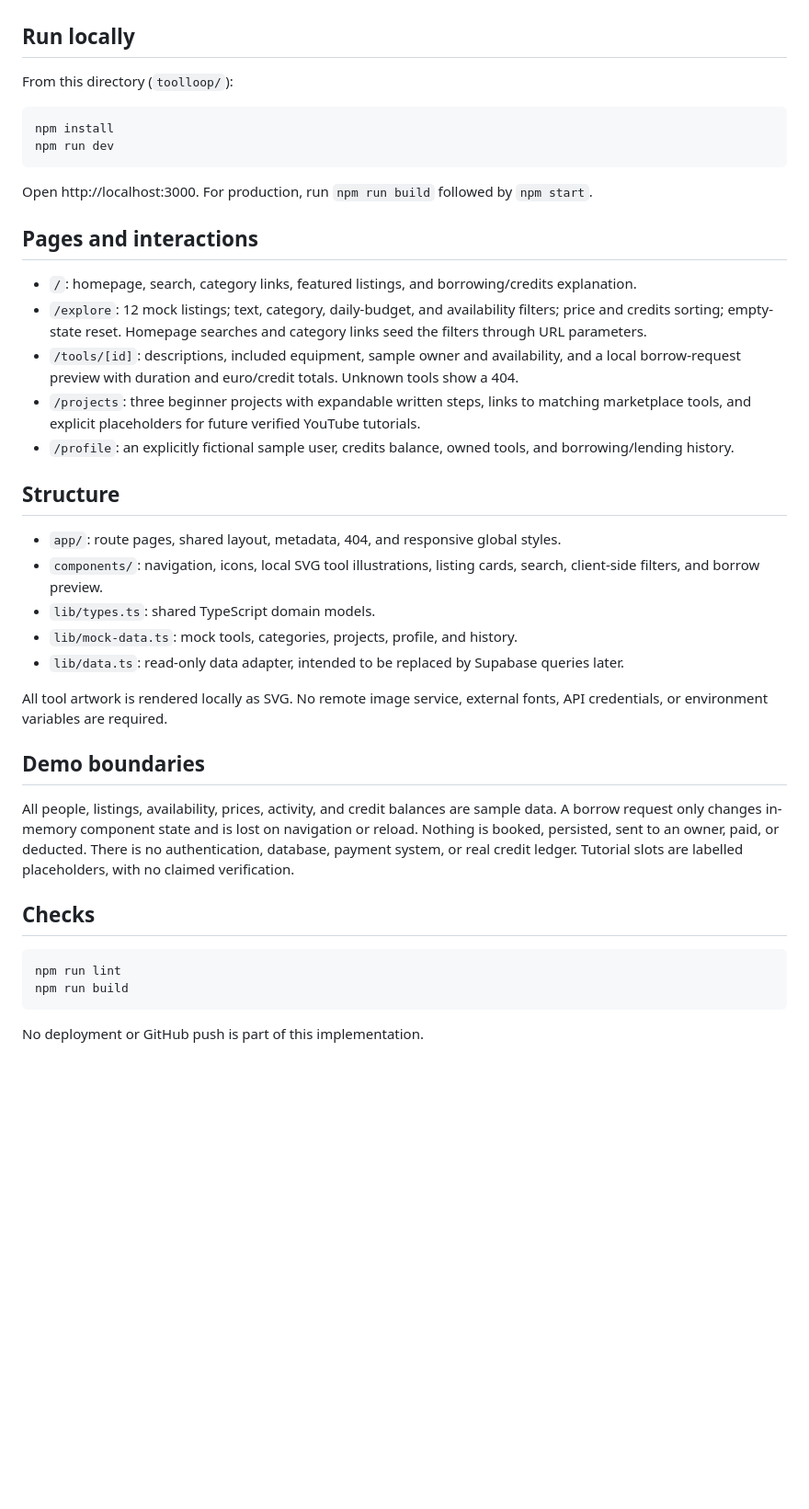
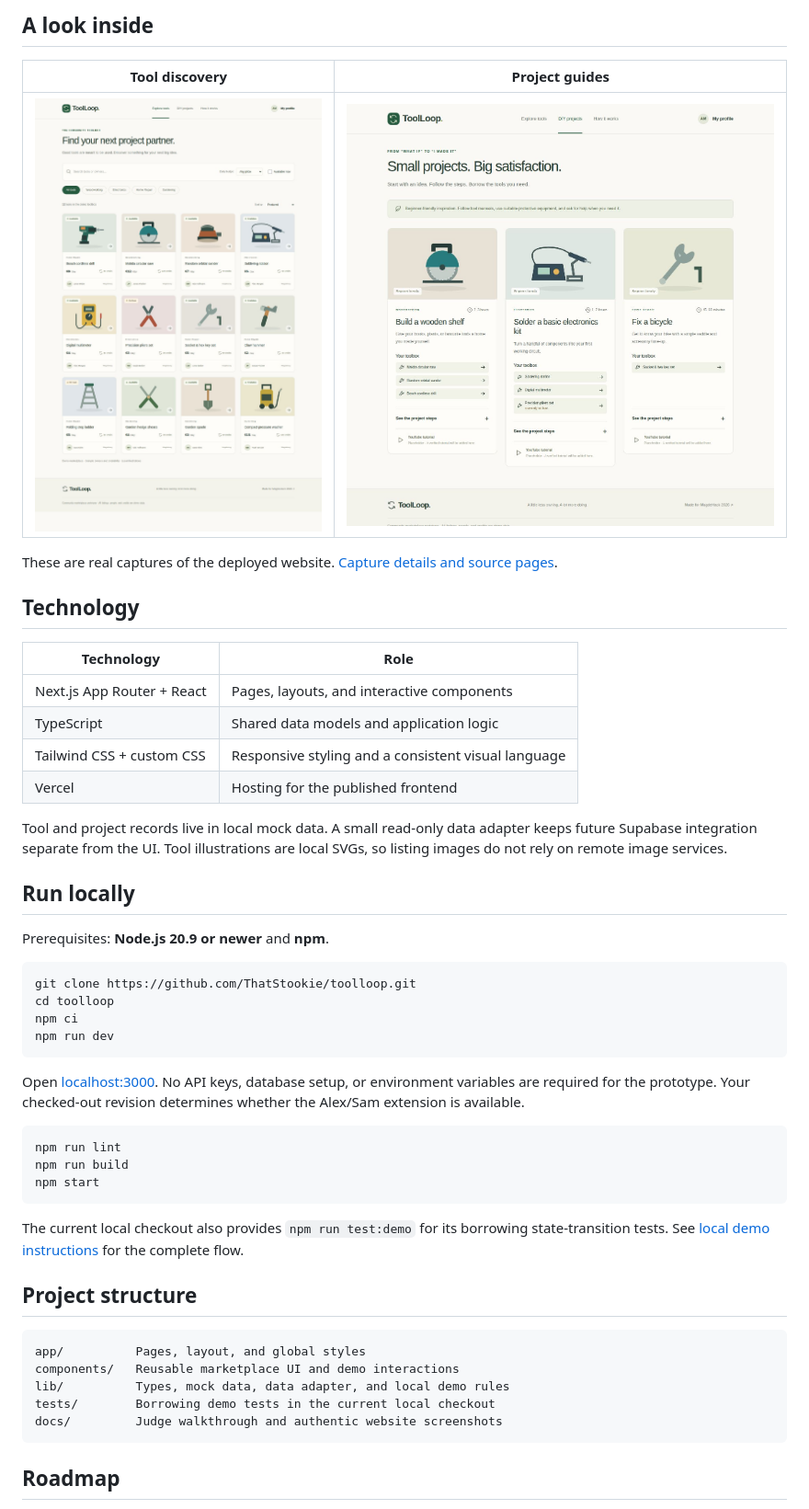
Before and after one commit to ThatStookie/toolloop, a Markdown page: README.md, the part around one of its changes. Shown at 92% size. Rendered like a GitHub page; pictures changed too: docs/screenshots/explore.jpg (added), docs/screenshots/projects.jpg (added); blank space fills up the shorter version.

Commit message:
Polish GitHub README and add project screenshots

````diff
--- a/README.md
+++ b/README.md
@@ -4,42 +35,52 @@ A community tool-sharing marketplace prototype for MagdeHack 2026, built in the
+## A look inside
+
+| Tool discovery | Project guides |
+| --- | --- |
+| ![Live marketplace with search, filters, and illustrated tool listings](docs/screenshots/explore.jpg) | ![Live DIY project cards with required tools and expandable instructions](docs/screenshots/projects.jpg) |
+
+These are real captures of the deployed website. [Capture details and source pages](docs/screenshots/README.md).
+
+## Technology
+
+| Technology | Role |
+| --- | --- |
+| Next.js App Router + React | Pages, layouts, and interactive components |
+| TypeScript | Shared data models and application logic |
+| Tailwind CSS + custom CSS | Responsive styling and a consistent visual language |
+| Vercel | Hosting for the published frontend |
+
+Tool and project records live in local mock data. A small read-only data adapter keeps future Supabase integration separate from the UI. Tool illustrations are local SVGs, so listing images do not rely on remote image services.
 
 ## Run locally
 
-From this directory (`toolloop/`):
+Prerequisites: **Node.js 20.9 or newer** and **npm**.
 
 ```bash
-npm install
+git clone https://github.com/ThatStookie/toolloop.git
+cd toolloop
+npm ci
 npm run dev
 ```
 
-Open http://localhost:3000. For production, run `npm run build` followed by `npm start`.
-
-## Pages and interactions
-
-- `/`: homepage, search, category links, featured listings, and borrowing/credits explanation.
-- `/explore`: 12 mock listings; text, category, daily-budget, and availability filters; price and credits sorting; empty-state reset. Homepage searches and category links seed the filters through URL parameters.
-- `/tools/[id]`: descriptions, included equipment, sample owner and availability, and a local borrow-request preview with duration and euro/credit totals. Unknown tools show a 404.
-- `/projects`: three beginner projects with expandable written steps, links to matching marketplace tools, and explicit placeholders for future verified YouTube tutorials.
-- `/profile`: an explicitly fictional sample user, credits balance, owned tools, and borrowing/lending history.
-
-## Structure
-
-- `app/`: route pages, shared layout, metadata, 404, and responsive global styles.
-- `components/`: navigation, icons, local SVG tool illustrations, listing cards, search, client-side filters, and borrow preview.
-- `lib/types.ts`: shared TypeScript domain models.
-- `lib/mock-data.ts`: mock tools, categories, projects, profile, and history.
-- `lib/data.ts`: read-only data adapter, intended to be replaced by Supabase queries later.
-
-All tool artwork is rendered locally as SVG. No remote image service, external fonts, API credentials, or environment variables are required.
-
-## Demo boundaries
-
-All people, listings, availability, prices, activity, and credit balances are sample data. A borrow request only changes in-memory component state and is lost on navigation or reload. Nothing is booked, persisted, sent to an owner, paid, or deducted. There is no authentication, database, payment system, or real credit ledger. Tutorial slots are labelled placeholders, with no claimed verification.
-
-## Checks
+Open [localhost:3000](http://localhost:3000). No API keys, database setup, or environment variables are required for the prototype. Your checked-out revision determines whether the Alex/Sam extension is available.
 
 ```bash
 npm run lint
 npm run build
+npm start
 ```
 
-No deployment or GitHub push is part of this implementation.
+The current local checkout also provides `npm run test:demo` for its borrowing state-transition tests. See [local demo instructions](docs/DEMO.md#local-alexsam-credits-extension) for the complete flow.
+
+## Project structure
+
+```text
+app/          Pages, layout, and global styles
+components/   Reusable marketplace UI and demo interactions
+lib/          Types, mock data, data adapter, and local demo rules
+tests/        Borrowing demo tests in the current local checkout
+docs/         Judge walkthrough and authentic website screenshots
+```
+
+## Roadmap
+
````
Also changed, not shown: other parts of README.md (+47 -1 lines), docs/DEMO.md (added, +61 -0 lines), docs/screenshots/README.md (added, +25 -0 lines), docs/screenshots/homepage.jpg (added).
